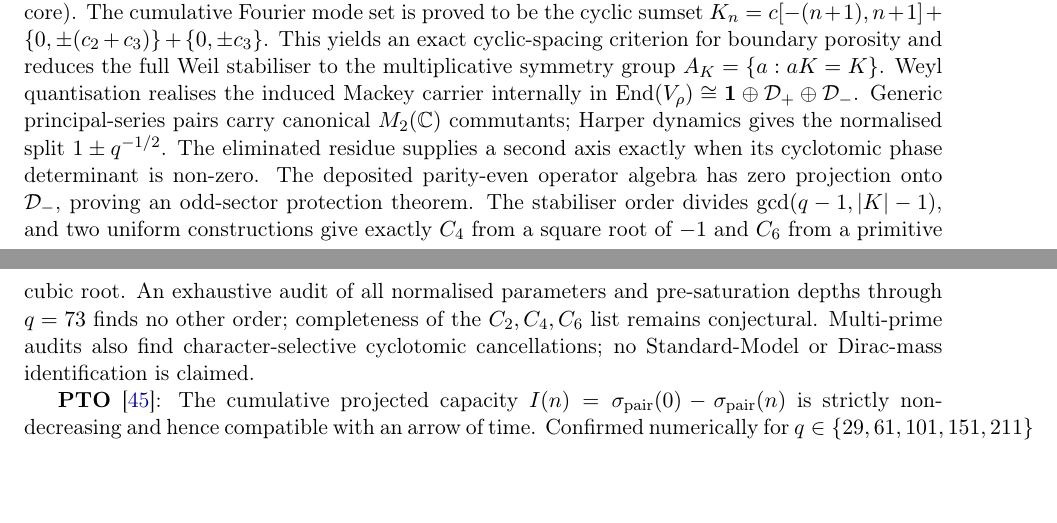
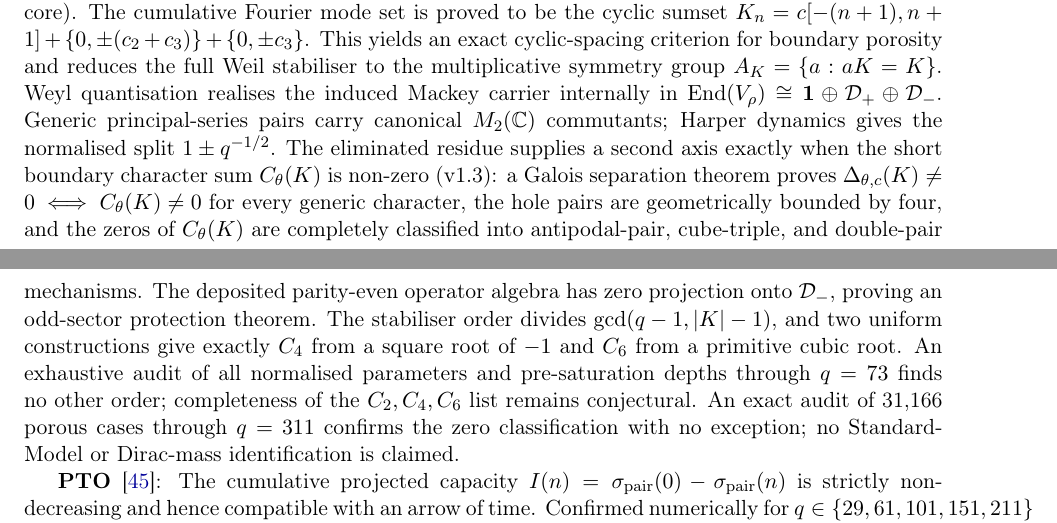
Before and after one commit to Cosmochrony/program, a LaTeX paper (tex/program.tex): two parts of pages 11 and 12 of 52 before the commit and two parts of pages 11 and 12 of 54 after it, joined at a grey line, cut so that both start at the same text, the shorter picture padded with empty space. Compiled offline with pdfLaTeX.

Commit message:
Record O33 v1.3: Galois separation and complete boundary-sum zero classification

```diff
--- a/tex/program.tex
+++ b/tex/program.tex
@@ -700,15 +704,19 @@ A Structural Roadmap and Paper Inventory}
     $\operatorname{End}(V_\rho)\cong\mathbf{1}\oplus\mathcal{D}_+\oplus\mathcal{D}_-$.
     Generic principal-series pairs carry canonical $M_2(\mathbb{C})$ commutants; Harper
     dynamics gives the normalised split $1\pm q^{-1/2}$.
-    The eliminated residue supplies a second axis exactly when its cyclotomic phase
-    determinant is non-zero.
+    The eliminated residue supplies a second axis exactly when the short boundary character
+    sum $C_\theta(K)$ is non-zero (v1.3): a Galois separation theorem proves
+    $\Delta_{\theta,c}(K)\ne0\iff C_\theta(K)\ne0$ for every generic character, the hole
+    pairs are geometrically bounded by four, and the zeros of $C_\theta(K)$ are completely
+    classified into antipodal-pair, cube-triple, and double-pair mechanisms.
     The deposited parity-even operator algebra has zero projection onto $\mathcal{D}_-$,
     proving an odd-sector protection theorem.
     The stabiliser order divides $\gcd(q-1,|K|-1)$, and two uniform constructions give
     exactly $C_4$ from a square root of $-1$ and $C_6$ from a primitive cubic root.
     An exhaustive audit of all normalised parameters and pre-saturation depths through
     $q=73$ finds no other order; completeness of the $C_2,C_4,C_6$ list remains conjectural.
-    Multi-prime audits also find character-selective cyclotomic cancellations;
+    An exact audit of 31{,}166 porous cases through $q=311$ confirms the zero classification
+    with no exception;
     no Standard-Model or Dirac-mass identification is claimed.
 
     \textbf{PTO}~\cite{Beau2026pto}: The cumulative projected capacity
```
Also changed, not shown: tex/program.tex (7 more changed lines), 1 other file.
